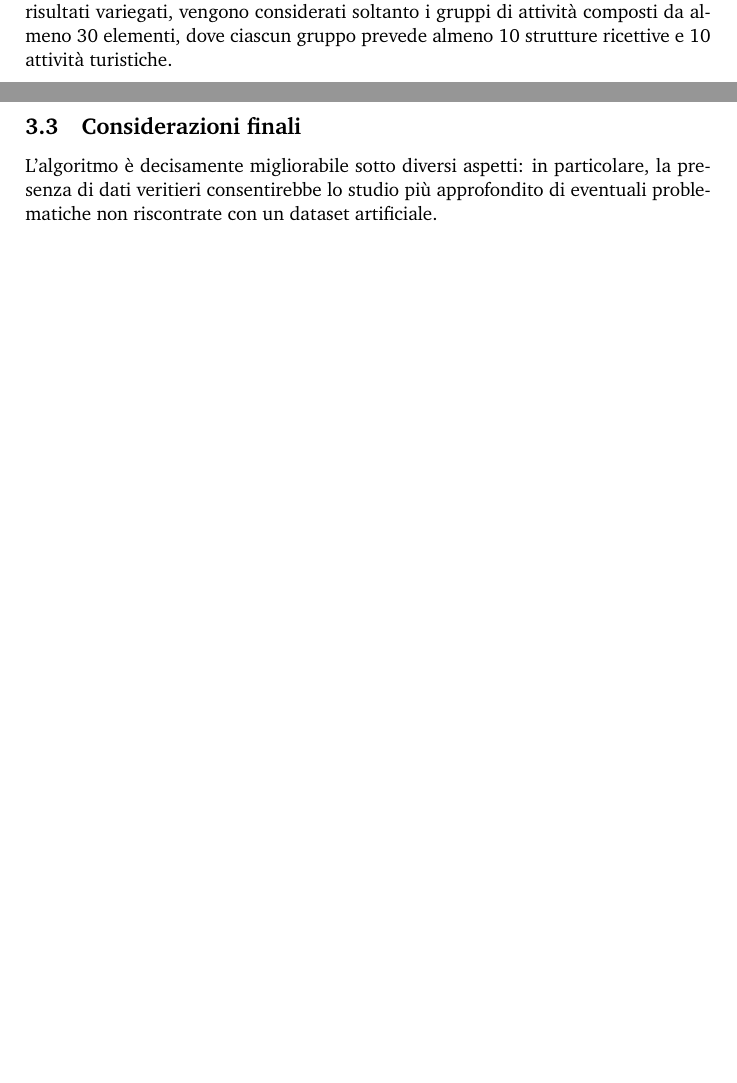
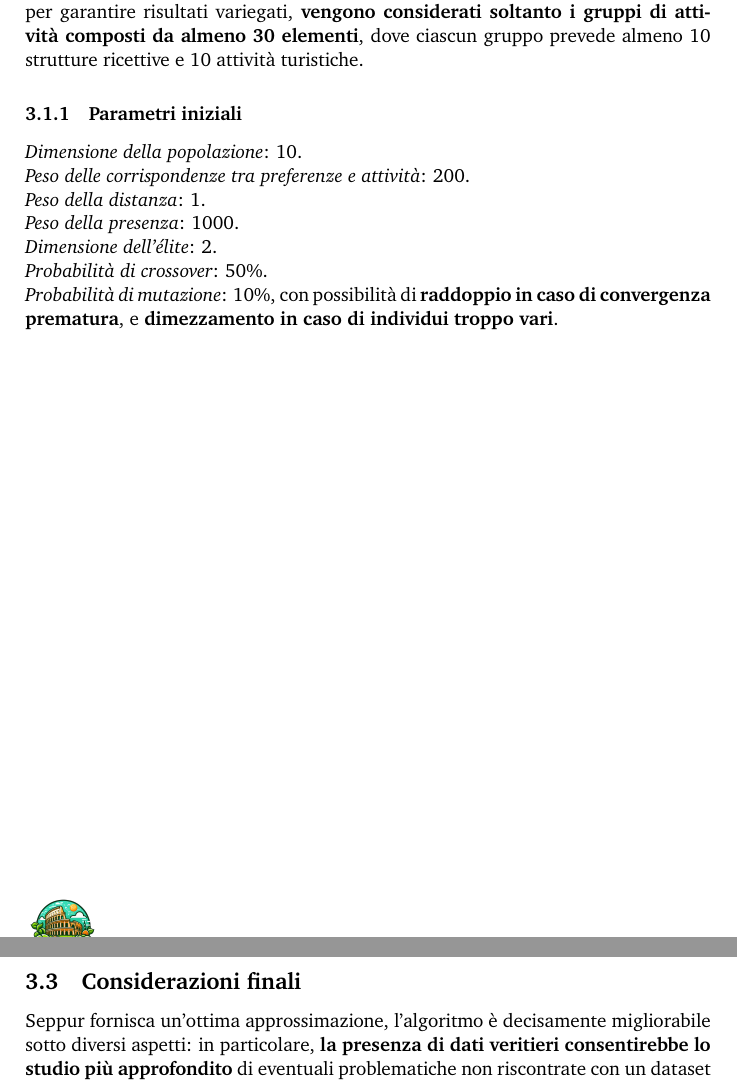
Before and after one commit to gab-ds/fia, a LaTeX document (docs/Documento.tex): two parts of pages 12 and 17 of 18, joined at a grey line, cut so that both start at the same text, the shorter picture padded with empty space. Compiled offline with pdfLaTeX.

Commit message:
feat(docs): compilata versione finale documentazione

```diff
--- a/docs/Documento.tex
+++ b/docs/Documento.tex
@@ -288,4 +289,14 @@ Ulteriori stopping condition, poi, sono:
 \section{Conclusione}
 \subsection{Esecuzione}
 
-Per testare l'agente, è stato deciso di simulare richieste API tramite uno script apposito, che replicherà il comportamento del sistema in ambiente reale fornendo dati simili a quelli che l'algoritmo genetico riceverebbe in produzione. In particolare, lo script seleziona casualmente un visitatore dal dataset pre-generato e, a sua volta, sceglie in modo casuale una struttura ricettiva dal dataset delle attività, includendo anche le attività nei dintorni, entro un raggio di circa 20 km. Inoltre, per garantire risultati variegati, vengono considerati soltanto i gruppi di attività composti da almeno 30 elementi, dove ciascun gruppo prevede almeno 10 strutture ricettive e 10 attività turistiche.
+Per testare l'agente, è stato deciso di \textbf{simulare richieste API tramite uno script} apposito, che replicherà il comportamento del sistema in ambiente reale \textbf{fornendo dati simili a quelli che l'algoritmo genetico riceverebbe in produzione}. In particolare, lo script seleziona casualmente un visitatore dal dataset pre-generato e, a sua volta, sceglie in modo casuale una struttura ricettiva dal dataset delle attività, includendo anche le attività nei dintorni, entro un raggio di circa 20 km. Inoltre, per garantire risultati variegati, \textbf{vengono considerati soltanto i gruppi di attività composti da almeno 30 elementi}, dove ciascun gruppo prevede almeno 10 strutture ricettive e 10 attività turistiche.
+
+\subsubsection{Parametri iniziali}
+
+\textit{Dimensione della popolazione}: $10$. \\
+\textit{Peso delle corrispondenze tra preferenze e attività}: $200$. \\
+\textit{Peso della distanza}: $1$. \\
+\textit{Peso della presenza}: $1000$. \\
+\textit{Dimensione dell'élite}: $2$. \\
+\textit{Probabilità di crossover}: $50\%$. \\
+\textit{Probabilità di mutazione}: $10\%$, con possibilità di \textbf{raddoppio in caso di convergenza prematura}, e \textbf{dimezzamento in caso di individui troppo vari}.
@@ -338,5 +351,5 @@ Di seguito, alcuni risultati presi a campione.
 
 \subsection{Considerazioni finali}
 
-L'algoritmo è decisamente migliorabile sotto diversi aspetti: in particolare, la presenza di dati veritieri consentirebbe lo studio più approfondito di eventuali problematiche non riscontrate con un dataset artificiale.
+Seppur fornisca un'ottima approssimazione, l'algoritmo è decisamente migliorabile sotto diversi aspetti: in particolare, \textbf{la presenza di dati veritieri consentirebbe lo studio più approfondito} di eventuali problematiche non riscontrate con un dataset artificiale.
 
```
Also changed, not shown: docs/Documento.pdf (added), docs/Documento.tex (13 more changed lines).
